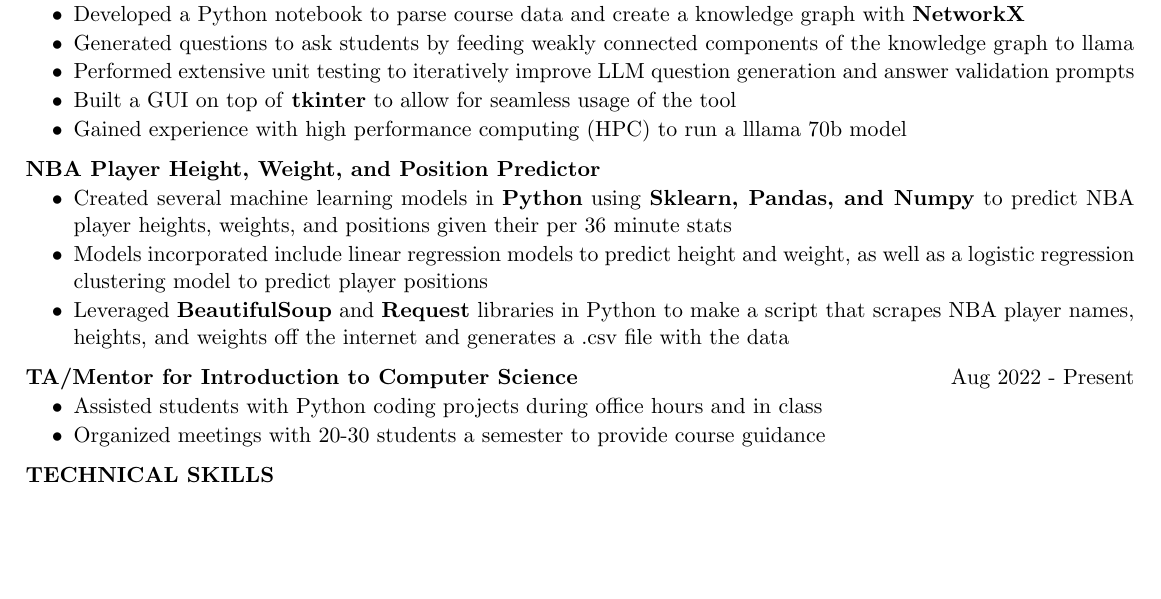
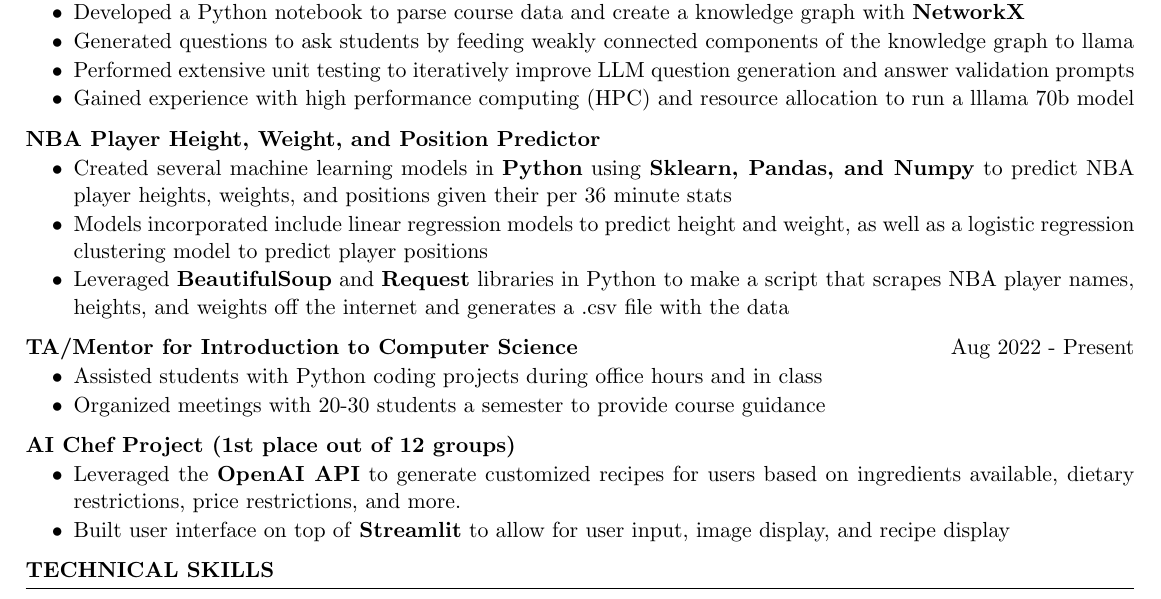
Before and after one commit to ahuycke/resume, a LaTeX CV (Andrew_Huycke_Resume.tex): part of the page, cut so that both start at the same text, the shorter picture padded with empty space. Compiled offline with pdfLaTeX.

Commit message:
Updated Field Session work and added AI Chef project

```diff
--- a/Andrew_Huycke_Resume.tex
+++ b/Andrew_Huycke_Resume.tex
@@ -54,8 +54,7 @@
     \item Developed a Python notebook to parse course data and create a knowledge graph with \textbf{NetworkX}
     \item Generated questions to ask students by feeding weakly connected components of the knowledge graph to llama
     \item Performed extensive unit testing to iteratively improve LLM question generation and answer validation prompts
-    \item Built a GUI on top of \textbf{tkinter} to allow for seamless usage of the tool
-    \item Gained experience with high performance computing (HPC) to run a lllama 70b model
+    \item Gained experience with high performance computing (HPC) and resource allocation to run a lllama 70b model
  \end{itemize}
 
 %\vspace{-4pt}
@@ -99,6 +98,15 @@
     \itemsep -6pt {}
      \item Assisted students with Python coding projects during office hours and in class
      \item Organized meetings with 20-30 students a semester to provide course guidance
+ \end{itemize}
+
+ \textbf{AI Chef Project (1st place out of 12 groups)} \hfill %\\
+%Colorado School of Mines \hfill \textit{Golden, CO}
+\vspace{-6pt}
+ \begin{itemize}
+    \itemsep -6pt {}
+     \item Leveraged the \textbf{OpenAI API} to generate customized recipes for users based on ingredients available, dietary restrictions, price restrictions, and more.
+     \item Built user interface on top of \textbf{Streamlit} to allow for user input, image display, and recipe display
  \end{itemize}
 
 %\item \textbf{Lagrange Interpolation/Polynomial Regression Application} %\hfill 2022
```
Also changed, not shown: Andrew_Huycke_Resume.pdf.
